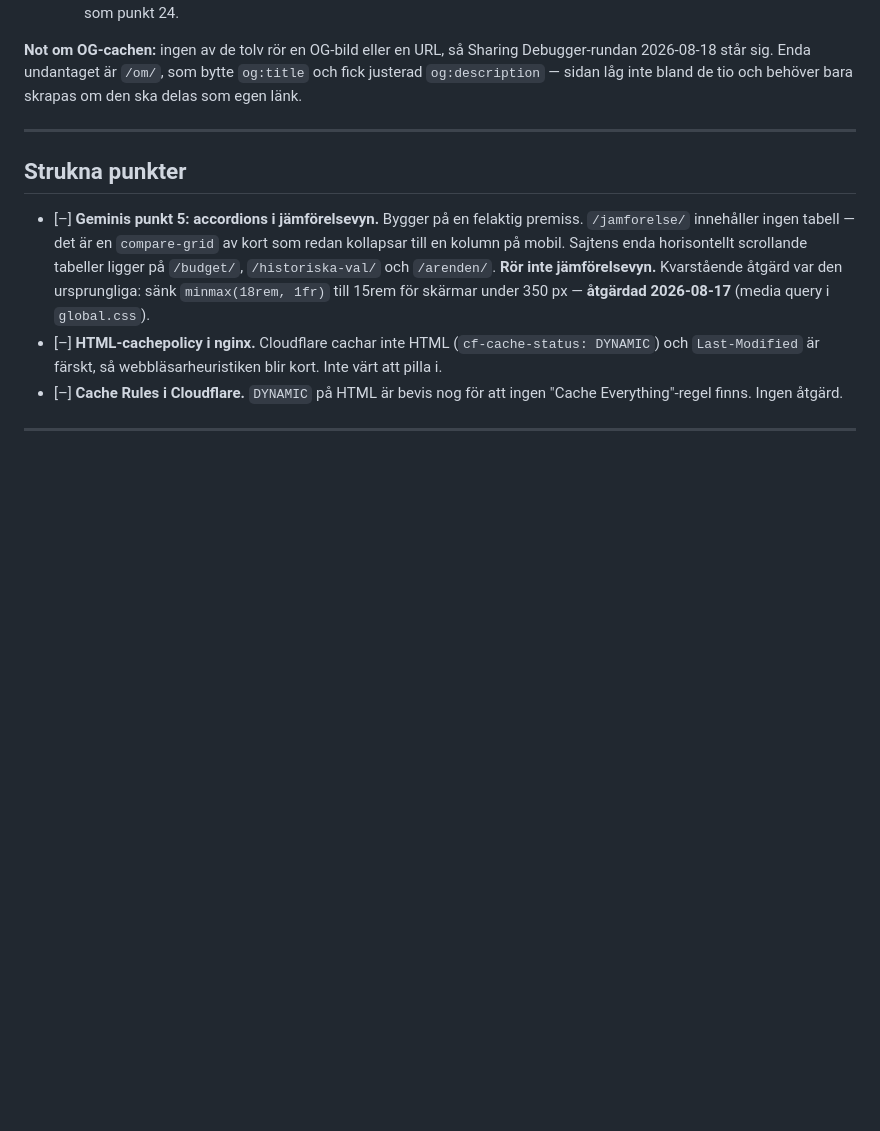
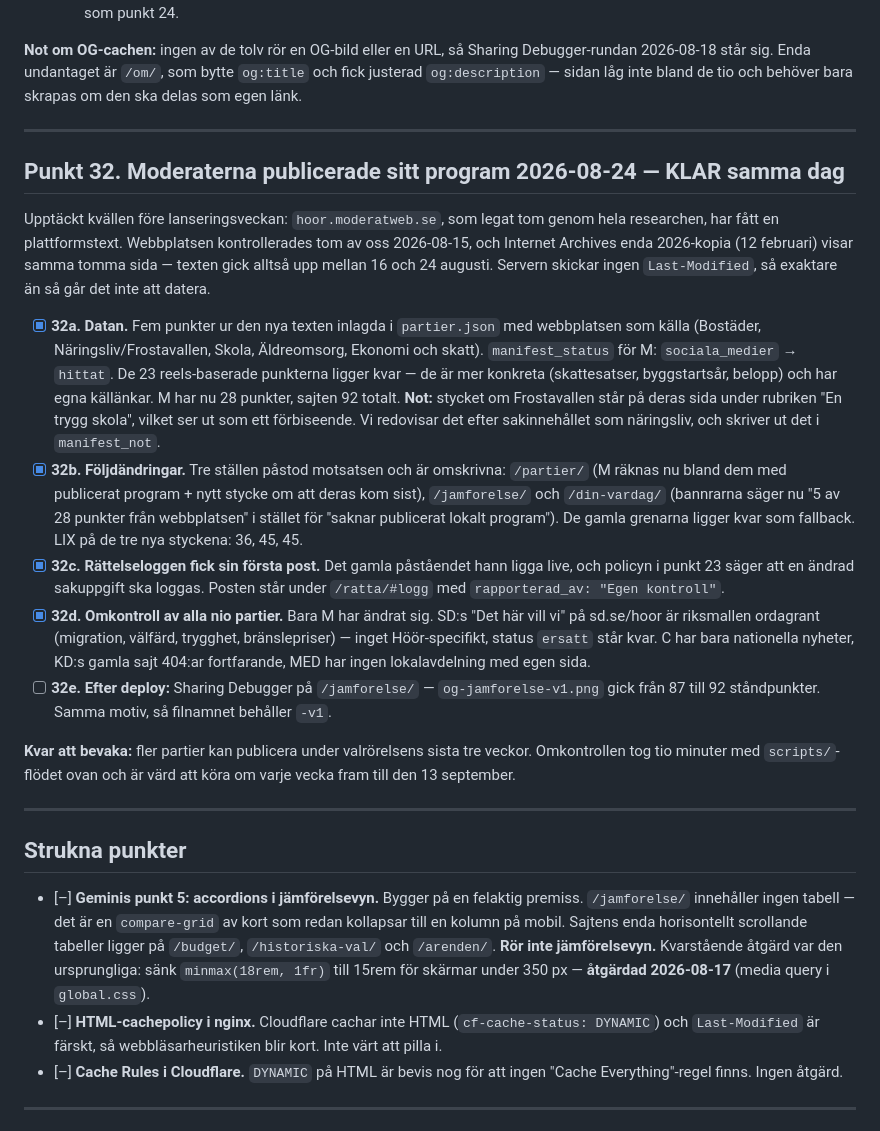
Before and after one commit to Sillen2024/hoor-kommunval, a Markdown page: TASK.md, the part around the change. GitHub-like rendering; blank space fills up the shorter version.

Commit message:
TASK punkt 32: Moderaternas sena programpublicering och omkontrollen av alla nio
Co-Authored-By: Claude Opus 5 <noreply@anthropic.com>

```diff
--- a/TASK.md
+++ b/TASK.md
@@ -174,6 +174,43 @@ Tolv commits landade efter att punkt 30c bockats av (`f799e97`) och stod länge
   - AI-experimentblocket är borta från startsidan. Sajten har vuxit ur det; AI-sidorna nås via sidfoten. Följer samma linje som punkt 24.
 
 **Not om OG-cachen:** ingen av de tolv rör en OG-bild eller en URL, så Sharing Debugger-rundan 2026-08-18 står sig. Enda undantaget är `/om/`, som bytte `og:title` och fick justerad `og:description` — sidan låg inte bland de tio och behöver bara skrapas om den ska delas som egen länk.
+
+---
+
+## Punkt 32. Moderaterna publicerade sitt program 2026-08-24 — KLAR samma dag
+
+Upptäckt kvällen före lanseringsveckan: `hoor.moderatweb.se`, som legat tom genom hela
+researchen, har fått en plattformstext. Webbplatsen kontrollerades tom av oss 2026-08-15,
+och Internet Archives enda 2026-kopia (12 februari) visar samma tomma sida — texten gick
+alltså upp mellan 16 och 24 augusti. Servern skickar ingen `Last-Modified`, så exaktare
+än så går det inte att datera.
+
+- [x] **32a. Datan.** Fem punkter ur den nya texten inlagda i `partier.json` med
+  webbplatsen som källa (Bostäder, Näringsliv/Frostavallen, Skola, Äldreomsorg, Ekonomi
+  och skatt). `manifest_status` för M: `sociala_medier` → `hittat`. De 23 reels-baserade
+  punkterna ligger kvar — de är mer konkreta (skattesatser, byggstartsår, belopp) och har
+  egna källänkar. M har nu 28 punkter, sajten 92 totalt.
+  **Not:** stycket om Frostavallen står på deras sida under rubriken "En trygg skola",
+  vilket ser ut som ett förbiseende. Vi redovisar det efter sakinnehållet som näringsliv,
+  och skriver ut det i `manifest_not`.
+- [x] **32b. Följdändringar.** Tre ställen påstod motsatsen och är omskrivna: `/partier/`
+  (M räknas nu bland dem med publicerat program + nytt stycke om att deras kom sist),
+  `/jamforelse/` och `/din-vardag/` (bannrarna säger nu "5 av 28 punkter från webbplatsen"
+  i stället för "saknar publicerat lokalt program"). De gamla grenarna ligger kvar som
+  fallback. LIX på de tre nya styckena: 36, 45, 45.
+- [x] **32c. Rättelseloggen fick sin första post.** Det gamla påståendet hann ligga live,
+  och policyn i punkt 23 säger att en ändrad sakuppgift ska loggas. Posten står under
+  `/ratta/#logg` med `rapporterad_av: "Egen kontroll"`.
+- [x] **32d. Omkontroll av alla nio partier.** Bara M har ändrat sig. SD:s "Det här vill
+  vi" på sd.se/hoor är riksmallen ordagrant (migration, välfärd, trygghet, bränslepriser)
+  — inget Höör-specifikt, status `ersatt` står kvar. C har bara nationella nyheter, KD:s
+  gamla sajt 404:ar fortfarande, MED har ingen lokalavdelning med egen sida.
+- [ ] **32e. Efter deploy:** Sharing Debugger på `/jamforelse/` — `og-jamforelse-v1.png`
+  gick från 87 till 92 ståndpunkter. Samma motiv, så filnamnet behåller `-v1`.
+
+**Kvar att bevaka:** fler partier kan publicera under valrörelsens sista tre veckor.
+Omkontrollen tog tio minuter med `scripts/`-flödet ovan och är värd att köra om varje
+vecka fram till den 13 september.
 
 ---
 
```
